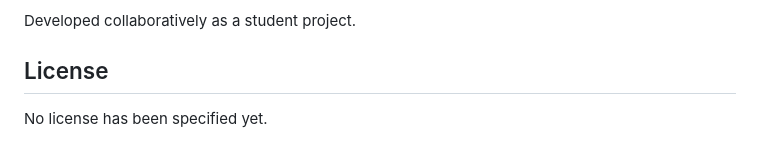
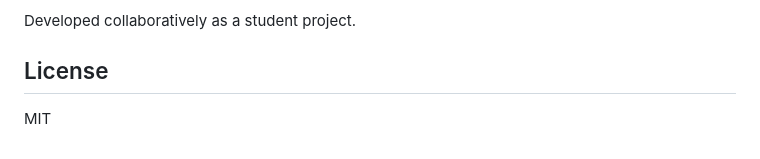
Before and after one commit to DaChoco/mova, a Markdown page: README.md, the part around one of its changes. Drawn GitHub-style.

Commit message:
Update README with contributors and license
Added contributors section and specified MIT license.

```diff
--- a/README.md
+++ b/README.md
@@ -232,7 +239,5 @@ Mova is a student software engineering project under active development. Feature
 Developed collaboratively as a student project.
-
-
 
 ## License
 
-No license has been specified yet.
+MIT
```
Also changed, not shown: other parts of README.md (+7 -0 lines).
